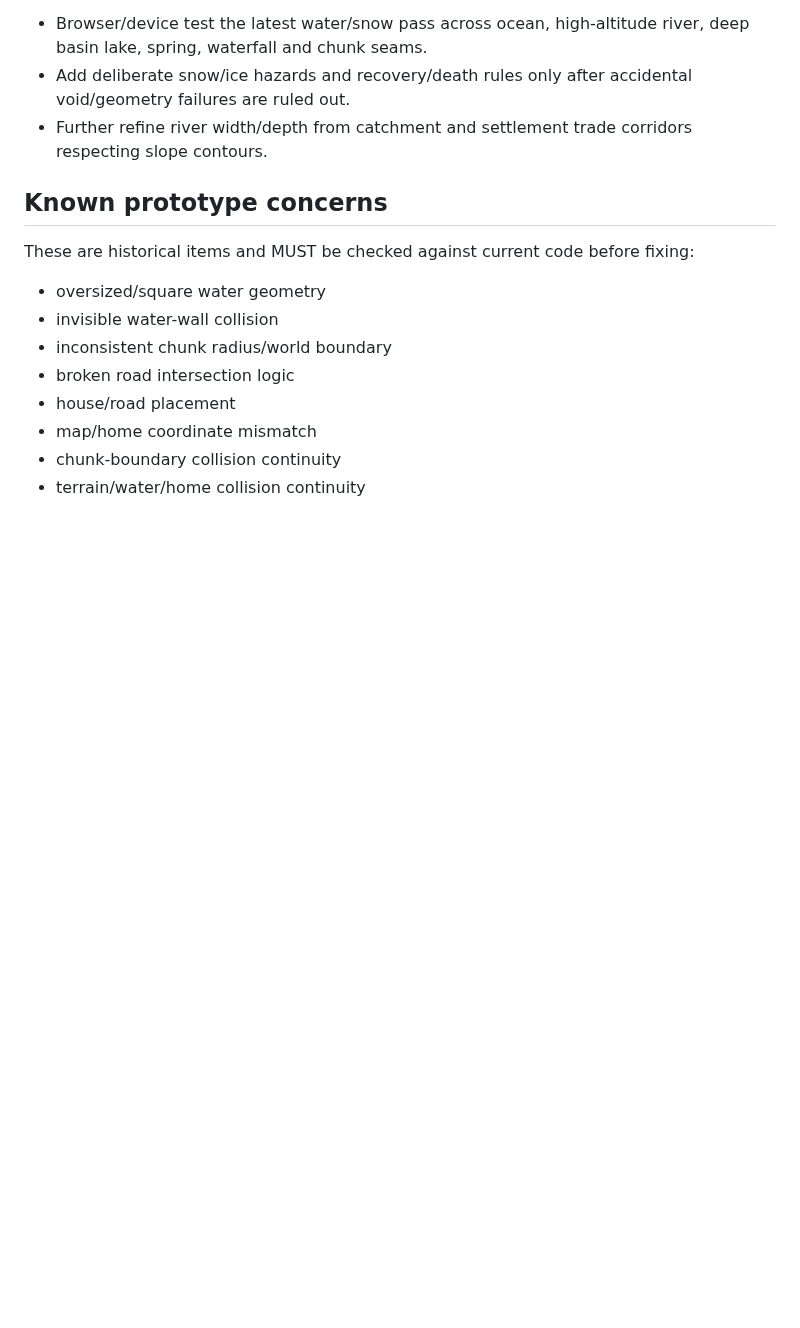
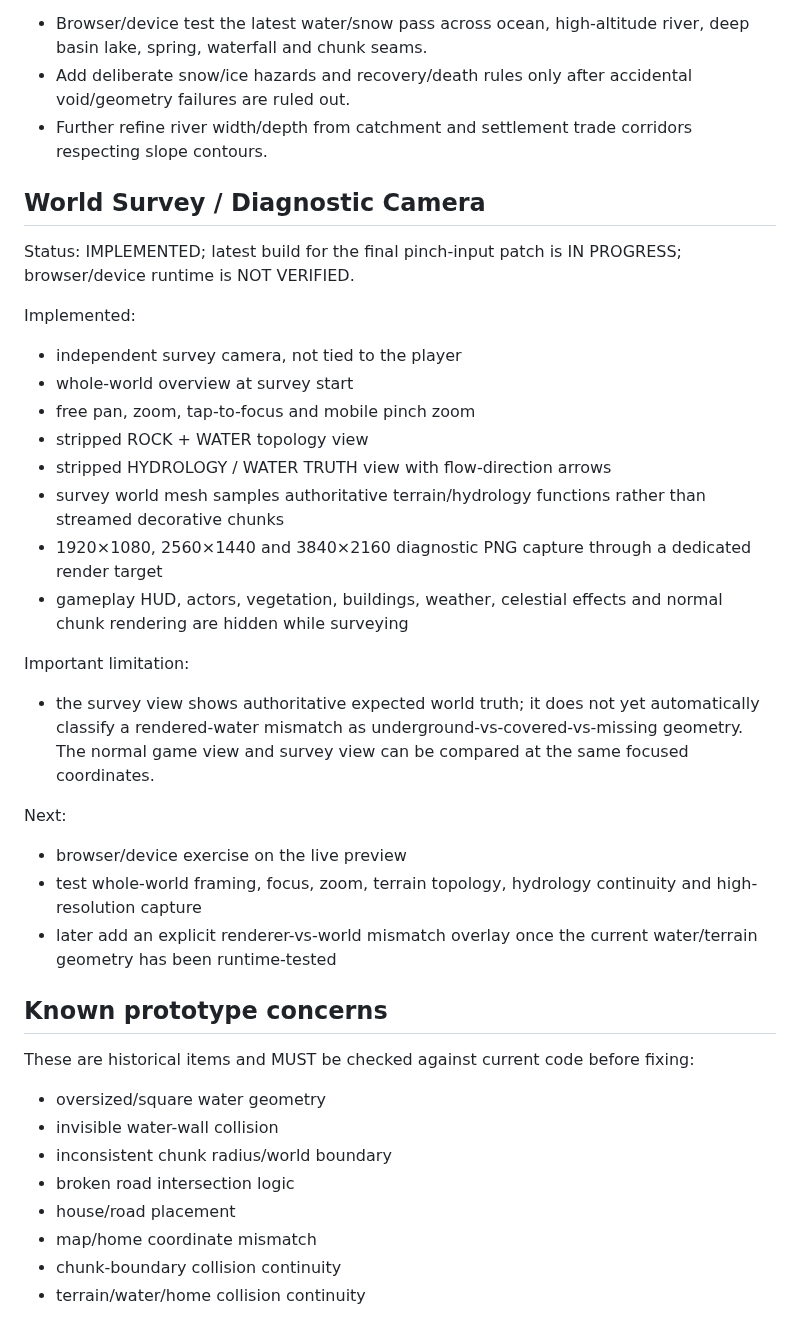
Before and after one commit to Flames1720/my-new-repo, a Markdown page: PROJECT_PLAN.md, the part around the change. Drawn GitHub-style; blank space fills up the shorter version.

Commit message:
Document World Survey diagnostic camera milestone

```diff
--- a/PROJECT_PLAN.md
+++ b/PROJECT_PLAN.md
@@ -139,6 +139,28 @@ Recommended next steps:
 - Add deliberate snow/ice hazards and recovery/death rules only after accidental void/geometry failures are ruled out.
 - Further refine river width/depth from catchment and settlement trade corridors respecting slope contours.
 
+## World Survey / Diagnostic Camera
+
+Status: IMPLEMENTED; latest build for the final pinch-input patch is IN PROGRESS; browser/device runtime is NOT VERIFIED.
+
+Implemented:
+- independent survey camera, not tied to the player
+- whole-world overview at survey start
+- free pan, zoom, tap-to-focus and mobile pinch zoom
+- stripped ROCK + WATER topology view
+- stripped HYDROLOGY / WATER TRUTH view with flow-direction arrows
+- survey world mesh samples authoritative terrain/hydrology functions rather than streamed decorative chunks
+- 1920×1080, 2560×1440 and 3840×2160 diagnostic PNG capture through a dedicated render target
+- gameplay HUD, actors, vegetation, buildings, weather, celestial effects and normal chunk rendering are hidden while surveying
+
+Important limitation:
+- the survey view shows authoritative expected world truth; it does not yet automatically classify a rendered-water mismatch as underground-vs-covered-vs-missing geometry. The normal game view and survey view can be compared at the same focused coordinates.
+
+Next:
+- browser/device exercise on the live preview
+- test whole-world framing, focus, zoom, terrain topology, hydrology continuity and high-resolution capture
+- later add an explicit renderer-vs-world mismatch overlay once the current water/terrain geometry has been runtime-tested
+
 ## Known prototype concerns
 
 These are historical items and MUST be checked against current code before fixing:
```
